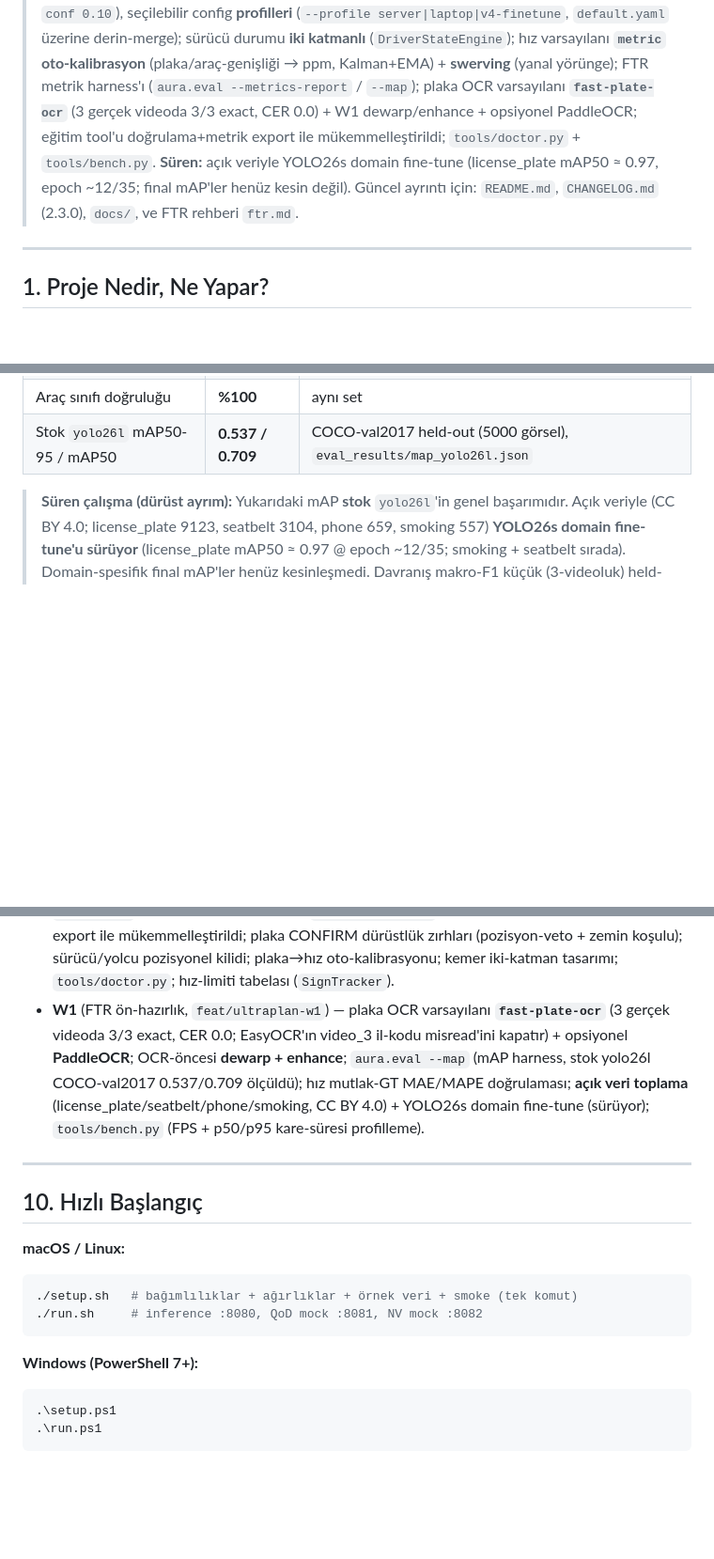
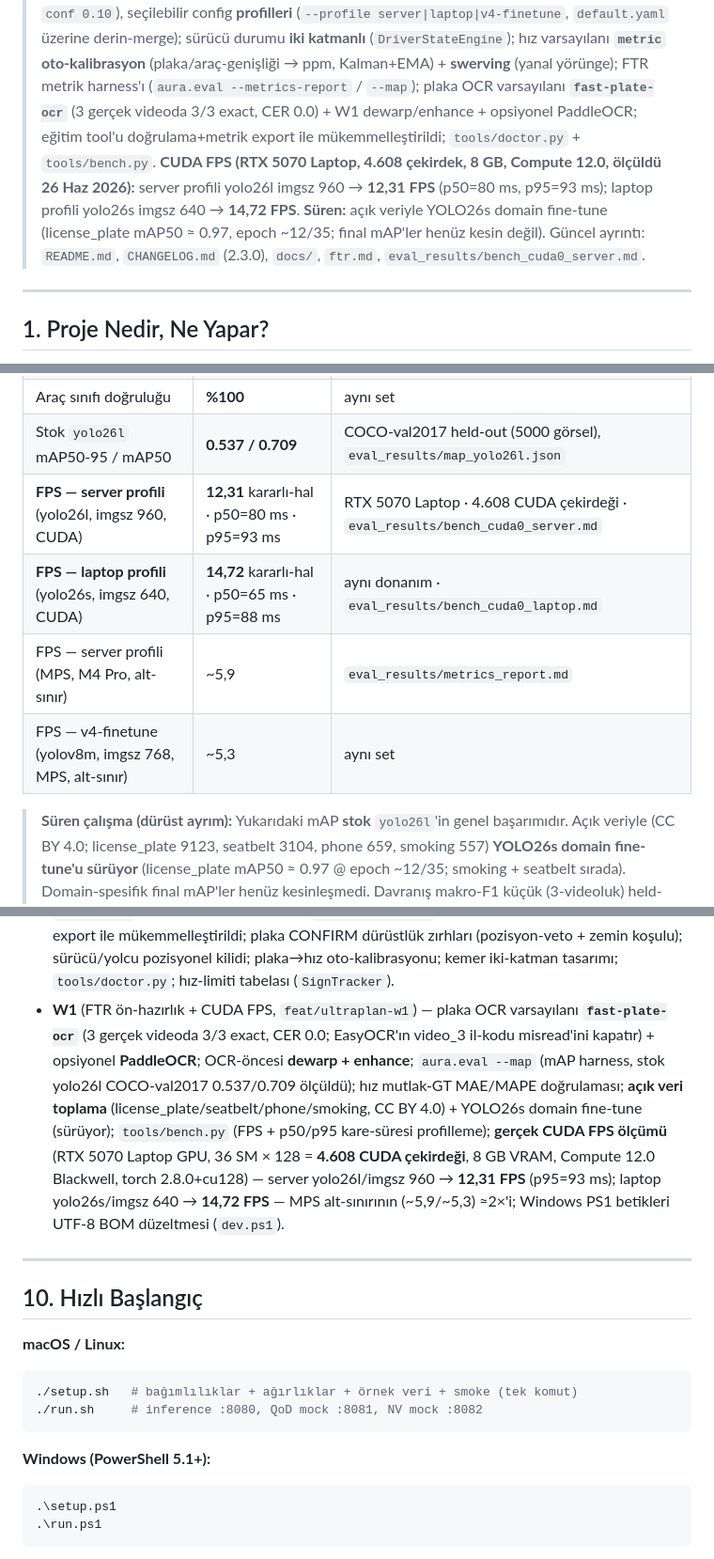
Before and after one commit to cleoanka/teknofest-prototip.v2, a Markdown page: AURA_Repo_Detayli_Anlatim.md, 3 parts joined by grey strips. Shown at 94% size. GitHub-like rendering; blank space fills up the shorter version.

Commit message:
docs(anlatim): CUDA FPS metrikleri + donanım bilgisi güncellendi
RTX 5070 Laptop GPU (4.608 CUDA çekirdeği, 36 SM × 128, 8 GB VRAM,
Compute 12.0 Blackwell) gerçek ölçüm sonuçları AURA_Repo_Detayli_Anlatim.md
içindeki tüm ilgili alanlara işlendi:

- Başlık özeti: CUDA FPS değerleri eklendi (server 12,31 / laptop 14,72)
- §6 ölçülen başarım tablosu: 4 yeni FPS satırı (CUDA + MPS karşılaştırmalı)
- §9 W1 milestone: gerçek CUDA FPS, donanım spesifikasyonu, PS1 BOM notu
- §10 Hızlı Başlangıç: "PowerShell 7+" → "PowerShell 5.1+" düzeltildi

````diff
--- a/AURA_Repo_Detayli_Anlatim.md
+++ b/AURA_Repo_Detayli_Anlatim.md
@@ -11,9 +11,12 @@
 > **swerving** (yanal yörünge); FTR metrik harness'ı (`aura.eval --metrics-report` / `--map`);
 > plaka OCR varsayılanı **`fast-plate-ocr`** (3 gerçek videoda 3/3 exact, CER 0.0) + W1
 > dewarp/enhance + opsiyonel PaddleOCR; eğitim tool'u doğrulama+metrik export ile
-> mükemmelleştirildi; `tools/doctor.py` + `tools/bench.py`. **Süren:** açık veriyle YOLO26s
-> domain fine-tune (license_plate mAP50 ≈ 0.97, epoch ~12/35; final mAP'ler henüz kesin değil).
-> Güncel ayrıntı için: `README.md`, `CHANGELOG.md` (2.3.0), `docs/`, ve FTR rehberi `ftr.md`.
+> mükemmelleştirildi; `tools/doctor.py` + `tools/bench.py`. **CUDA FPS (RTX 5070 Laptop,
+> 4.608 çekirdek, 8 GB, Compute 12.0, ölçüldü 26 Haz 2026):** server profili yolo26l imgsz 960
+> → **12,31 FPS** (p50=80 ms, p95=93 ms); laptop profili yolo26s imgsz 640 → **14,72 FPS**.
+> **Süren:** açık veriyle YOLO26s domain fine-tune (license_plate mAP50 ≈ 0.97, epoch ~12/35;
+> final mAP'ler henüz kesin değil). Güncel ayrıntı: `README.md`, `CHANGELOG.md` (2.3.0),
+> `docs/`, `ftr.md`, `eval_results/bench_cuda0_server.md`.
 
 ---
 
@@ -237,6 +240,10 @@ Bu sayılar `python -m aura.eval` veya `POST /eval/run` ile üretilir, dashboard
 | Davranış makro-F1 | **1.0** | 3 video held-out, `eval_results/metrics_report.md` |
 | Araç sınıfı doğruluğu | **%100** | aynı set |
 | Stok `yolo26l` mAP50-95 / mAP50 | **0.537 / 0.709** | COCO-val2017 held-out (5000 görsel), `eval_results/map_yolo26l.json` |
+| **FPS — server profili** (yolo26l, imgsz 960, CUDA) | **12,31** kararlı-hal · p50=80 ms · p95=93 ms | RTX 5070 Laptop · 4.608 CUDA çekirdeği · `eval_results/bench_cuda0_server.md` |
+| **FPS — laptop profili** (yolo26s, imgsz 640, CUDA) | **14,72** kararlı-hal · p50=65 ms · p95=88 ms | aynı donanım · `eval_results/bench_cuda0_laptop.md` |
+| FPS — server profili (MPS, M4 Pro, alt-sınır) | ~5,9 | `eval_results/metrics_report.md` |
+| FPS — v4-finetune (yolov8m, imgsz 768, MPS, alt-sınır) | ~5,3 | aynı set |
 
 > **Süren çalışma (dürüst ayrım):** Yukarıdaki mAP **stok** `yolo26l`'in genel başarımıdır. Açık veriyle (CC BY 4.0; license_plate 9123, seatbelt 3104, phone 659, smoking 557) **YOLO26s domain fine-tune'u sürüyor** (license_plate mAP50 ≈ 0.97 @ epoch ~12/35; smoking + seatbelt sırada). Domain-spesifik final mAP'ler henüz kesinleşmedi. Davranış makro-F1 küçük (3-videoluk) held-out sette çalıştığının kanıtıdır; istatistiksel mAP için geniş etiketli set gerekir.
 
@@ -295,7 +302,7 @@ M1–M16'dan sonra gerçek-video geri bildirimi ve FTR hazırlığıyla sürüm-
 - **v2.1** (gece bakım/yenileme) — pose-tabanlı sürücü davranışı (`driver_state/pose.py`, MediaPipe geometrisinin saf-YOLO portu); **swerving** tespiti; TR plaka normalizasyonu + format-öncelikli kalıcı oy havuzu; Stage-1 kanıt füzyonu; **QoD yaklaşma tetiği** (`vehicle_approach`); fine-tune v4 dedektör birincil; araç-kutusu dedup + ağır-aşama kapısı; `tools/test_video.py` (annotated mp4 + JSON kanıt) + `--save-events` JSONL.
 - **v2.2** (geri bildirim turu) — sürücü-içi sıkı kırpma (yalnız sürücü kişi kutusu); l-pose yükseltmesi; per-track araç-sınıfı oylaması (car↔truck titremesi giderildi); pozisyon-hizalı plaka karakter füzyonu (yanlış plaka asla onaylanmaz, aksi halde `pending`); boyut-farkında plaka kanıtı + QoD erken bırakma; Windows araç paritesi (`dev.ps1`); **metric hız** (oto-kalibrasyon: Kalman+EMA) + ölü bölge.
 - **v2.3** (YOLO26 sunucu sürümü) — varsayılan dedektör stok **`yolo26l`**; **config profil katmanı** (`server/laptop/v4-finetune`, derin-merge); **iki katmanlı sürücü motoru** (`DriverStateEngine` + `TrackVoter`); FTR §4 **metrik harness'ı** (`--metrics-report`); eğitim tool'u doğrulama+metrik export ile mükemmelleştirildi; plaka CONFIRM dürüstlük zırhları (pozisyon-veto + zemin koşulu); sürücü/yolcu pozisyonel kilidi; plaka→hız oto-kalibrasyonu; kemer iki-katman tasarımı; `tools/doctor.py`; hız-limiti tabelası (`SignTracker`).
-- **W1** (FTR ön-hazırlık, `feat/ultraplan-w1`) — plaka OCR varsayılanı **`fast-plate-ocr`** (3 gerçek videoda 3/3 exact, CER 0.0; EasyOCR'ın video_3 il-kodu misread'ini kapatır) + opsiyonel **PaddleOCR**; OCR-öncesi **dewarp + enhance**; `aura.eval --map` (mAP harness, stok yolo26l COCO-val2017 0.537/0.709 ölçüldü); hız mutlak-GT MAE/MAPE doğrulaması; **açık veri toplama** (license_plate/seatbelt/phone/smoking, CC BY 4.0) + YOLO26s domain fine-tune (sürüyor); `tools/bench.py` (FPS + p50/p95 kare-süresi profilleme).
+- **W1** (FTR ön-hazırlık + CUDA FPS, `feat/ultraplan-w1`) — plaka OCR varsayılanı **`fast-plate-ocr`** (3 gerçek videoda 3/3 exact, CER 0.0; EasyOCR'ın video_3 il-kodu misread'ini kapatır) + opsiyonel **PaddleOCR**; OCR-öncesi **dewarp + enhance**; `aura.eval --map` (mAP harness, stok yolo26l COCO-val2017 0.537/0.709 ölçüldü); hız mutlak-GT MAE/MAPE doğrulaması; **açık veri toplama** (license_plate/seatbelt/phone/smoking, CC BY 4.0) + YOLO26s domain fine-tune (sürüyor); `tools/bench.py` (FPS + p50/p95 kare-süresi profilleme); **gerçek CUDA FPS ölçümü** (RTX 5070 Laptop GPU, 36 SM × 128 = **4.608 CUDA çekirdeği**, 8 GB VRAM, Compute 12.0 Blackwell, torch 2.8.0+cu128) — server yolo26l/imgsz 960 → **12,31 FPS** (p95=93 ms); laptop yolo26s/imgsz 640 → **14,72 FPS** — MPS alt-sınırının (~5,9/~5,3) ≈2×'i; Windows PS1 betikleri UTF-8 BOM düzeltmesi (`dev.ps1`).
 
 ---
 
@@ -307,7 +314,7 @@ M1–M16'dan sonra gerçek-video geri bildirimi ve FTR hazırlığıyla sürüm-
 ./run.sh     # inference :8080, QoD mock :8081, NV mock :8082
 ```
 
-**Windows (PowerShell 7+):**
+**Windows (PowerShell 5.1+):**
 ```powershell
 .\setup.ps1
 .\run.ps1
````
Also changed, not shown: other parts of AURA_Repo_Detayli_Anlatim.md (+1 -1 lines).
